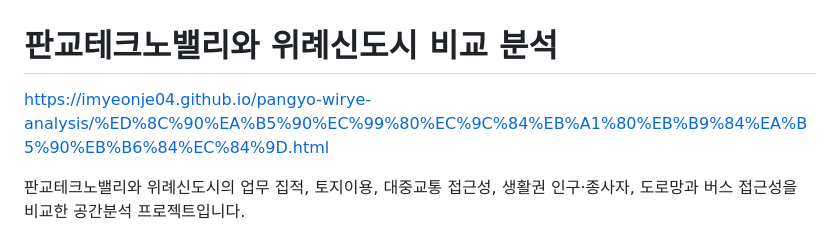
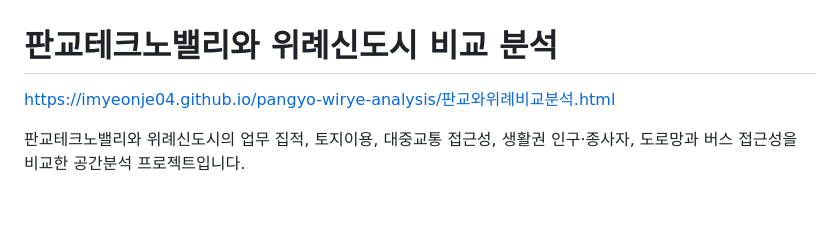
Before and after one commit to imyeonje04/pangyo-wirye-analysis, a Markdown page: README.md, the part around the change. GitHub-like rendering; blank space fills up the shorter version.

```diff
--- a/README.md
+++ b/README.md
@@ -1,5 +1,5 @@
 # 판교테크노밸리와 위례신도시 비교 분석
-https://imyeonje04.github.io/pangyo-wirye-analysis/%ED%8C%90%EA%B5%90%EC%99%80%EC%9C%84%EB%A1%80%EB%B9%84%EA%B5%90%EB%B6%84%EC%84%9D.html
+https://imyeonje04.github.io/pangyo-wirye-analysis/판교와위례비교분석.html
 
 판교테크노밸리와 위례신도시의 업무 집적, 토지이용, 대중교통 접근성, 생활권 인구·종사자, 도로망과 버스 접근성을 비교한 공간분석 프로젝트입니다.
 
```
